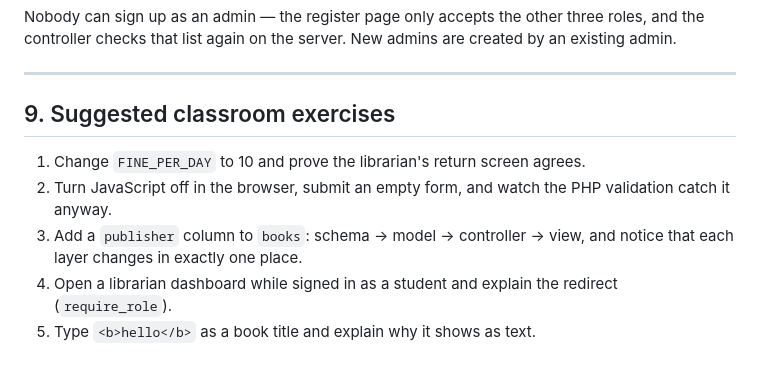
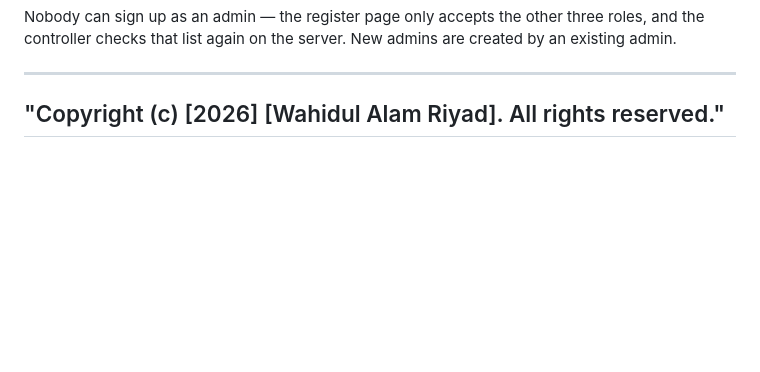
Before and after one commit to wahidulalamriyad/full-stack-library-management-system, a Markdown page: README.md, the part around the change. GitHub-like rendering; blank space fills up the shorter version.

Commit message:
Update copyright README

```diff
--- a/README.md
+++ b/README.md
@@ -190,14 +190,5 @@ roles, and the controller checks that list again on the server. New admins are
 created by an existing admin.
 
 ---
-
-## 9. Suggested classroom exercises
-
-1. Change `FINE_PER_DAY` to 10 and prove the librarian's return screen agrees.
-2. Turn JavaScript off in the browser, submit an empty form, and watch the PHP
-   validation catch it anyway.
-3. Add a `publisher` column to `books`: schema → model → controller → view, and
-   notice that each layer changes in exactly one place.
-4. Open a librarian dashboard while signed in as a student and explain the
-   redirect (`require_role`).
-5. Type `<b>hello</b>` as a book title and explain why it shows as text.
+ "Copyright (c) [2026] [Wahidul Alam Riyad]. All rights reserved."
+---
```
